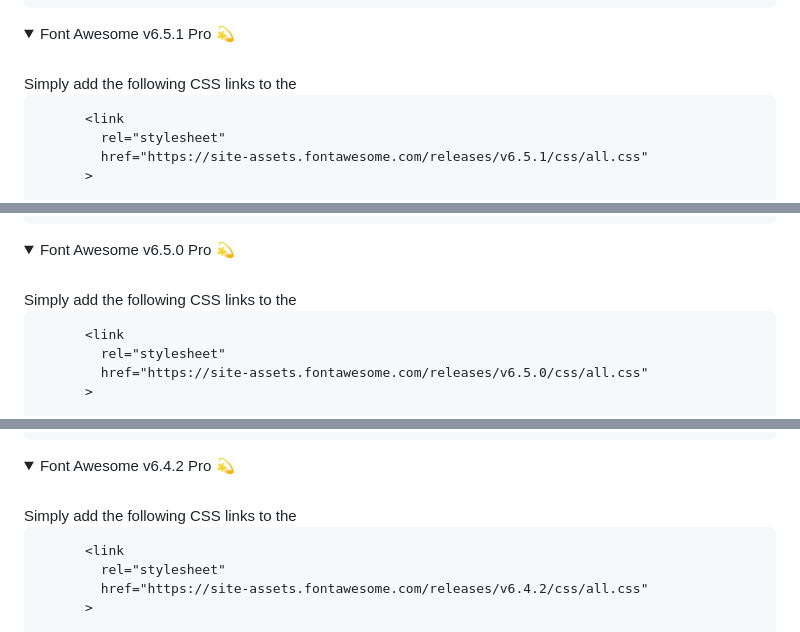
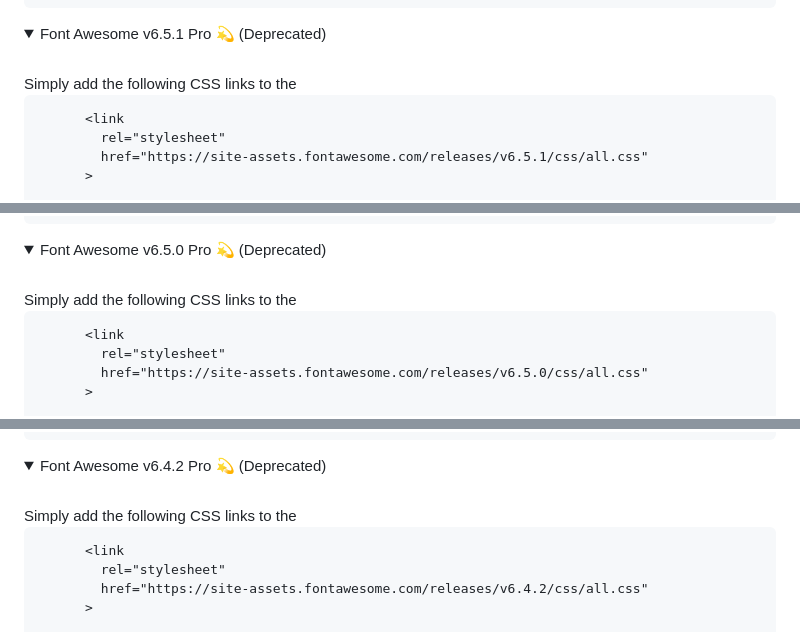
Before and after one commit to rizmyabdulla/fontawesome-pro, a Markdown page: README.md, 3 parts joined by grey strips. Rendered like a GitHub page; folded sections open.

```diff
--- a/README.md
+++ b/README.md
@@ -161,7 +161,7 @@ Reminder: If you can afford the Font Awesome Pro plan, kindly show your support
 </details>
 
 <details>
-  <summary>Font Awesome v6.5.1 Pro 💫</summary>
+  <summary>Font Awesome v6.5.1 Pro 💫 (Deprecated)</summary>
 
   <br>
   Simply add the following CSS links to the <head> section of your HTML file:
@@ -199,7 +199,7 @@ Reminder: If you can afford the Font Awesome Pro plan, kindly show your support
 </details>
 
 <details>
-  <summary>Font Awesome v6.5.0 Pro 💫</summary>
+  <summary>Font Awesome v6.5.0 Pro 💫 (Deprecated)</summary>
 
   <br>
   Simply add the following CSS links to the <head> section of your HTML file:
@@ -237,7 +237,7 @@ Reminder: If you can afford the Font Awesome Pro plan, kindly show your support
 </details>
 
 <details>
-  <summary>Font Awesome v6.4.2 Pro 💫</summary>
+  <summary>Font Awesome v6.4.2 Pro 💫 (Deprecated)</summary>
 
   <br>
   Simply add the following CSS links to the <head> section of your HTML file:
```
Also changed, not shown: other parts of README.md (+6 -6 lines).
